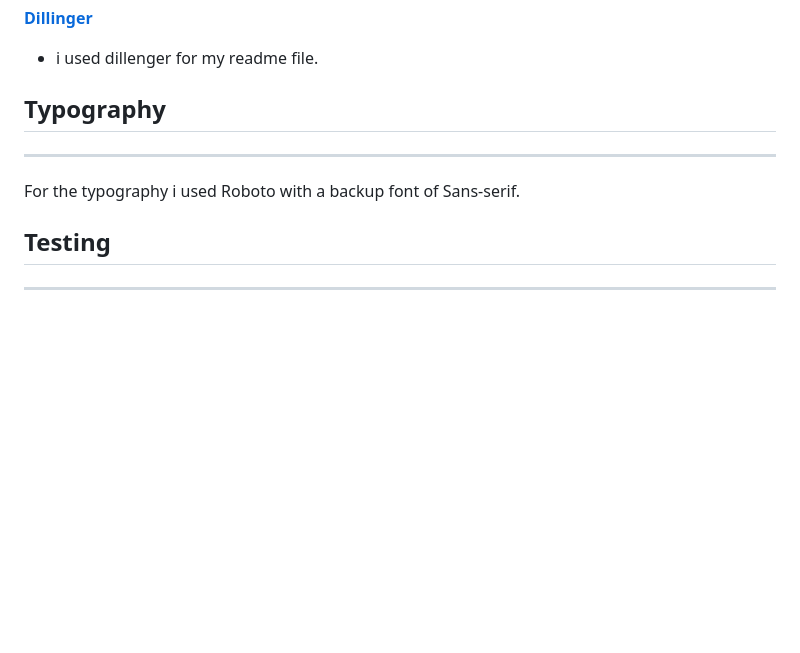
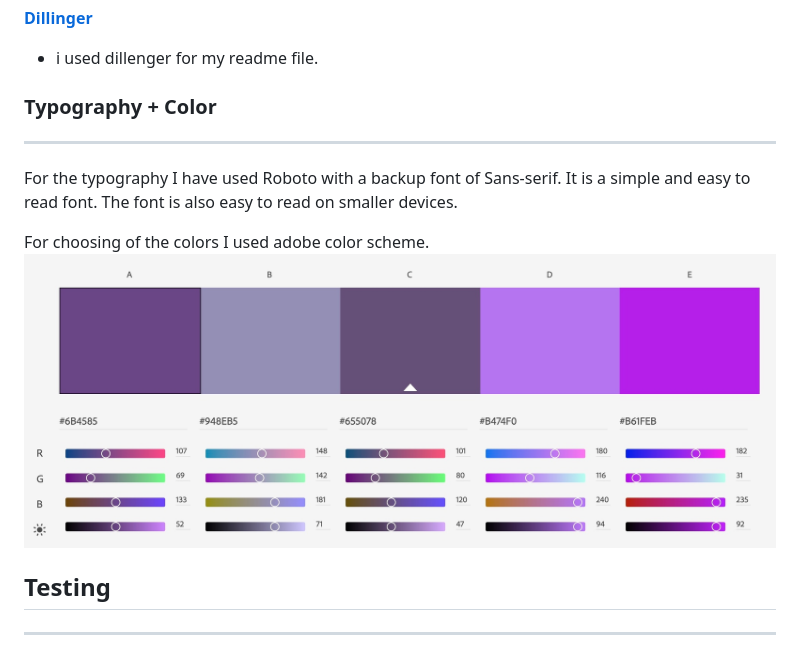
Before and after one commit to Code-Institute-Submissions/MS1-infinity-gym, a Markdown page: README.md, the part around the change printed below. GitHub-like rendering; pictures changed too: assets/documents/adobe-color.jpg; blank space fills up the shorter version.

```diff
--- a/README.md
+++ b/README.md
@@ -148,10 +148,15 @@ During this process I modified the website several times and it doesn't look qui
 **[Dillinger](https://dillinger.io/)**
 -   i used dillenger for my readme file.
 
-## Typography
+### Typography + Color
 ---
 
-For the typography i used Roboto with a backup font of Sans-serif.
+For the typography I have used Roboto with a backup font of Sans-serif. It is a simple and easy to read font.
+The font is also easy to read on smaller devices.
+
+For choosing of the colors I used adobe color scheme.
+<img src="assets/documents/adobe-color.jpg">
+
 
 ## Testing
 ---
```
Also changed, not shown: other parts of README.md (+1 -1 lines), 2 other files.
